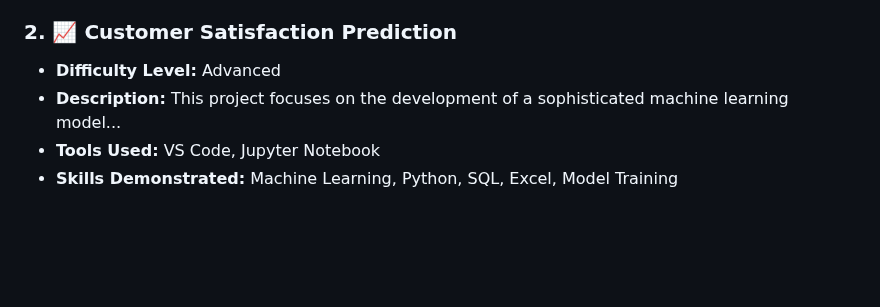
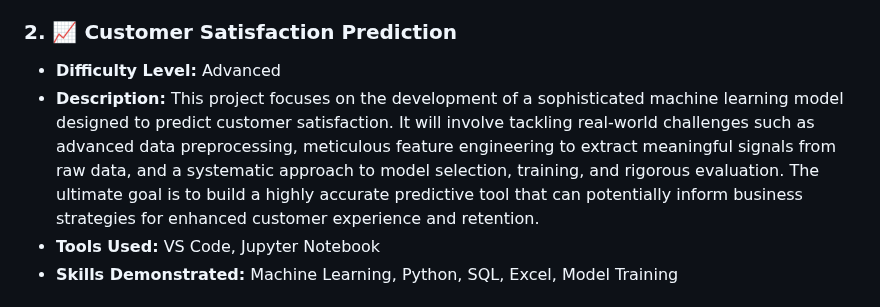
Before and after one commit to bhuvanesh-m-dev/ds-intern-unified-mentor, a Markdown page: README.md, the part around the change. GitHub-like rendering; blank space fills up the shorter version.

Commit message:
fix : fixed description of customer satisfaction prediction README.md

```diff
--- a/README.md
+++ b/README.md
@@ -20,7 +20,7 @@ This repository is structured to provide clear access to individual projects, ea
 ### 2. 📈 Customer Satisfaction Prediction
 
 - **Difficulty Level:** Advanced
-- **Description:** This project focuses on the development of a sophisticated machine learning model...
+- **Description:** This project focuses on the development of a sophisticated machine learning model designed to predict customer satisfaction. It will involve tackling real-world challenges such as advanced data preprocessing, meticulous feature engineering to extract meaningful signals from raw data, and a systematic approach to model selection, training, and rigorous evaluation. The ultimate goal is to build a highly accurate predictive tool that can potentially inform business strategies for enhanced customer experience and retention.
 - **Tools Used:** VS Code, Jupyter Notebook
 - **Skills Demonstrated:** Machine Learning, Python, SQL, Excel, Model Training
 
```
